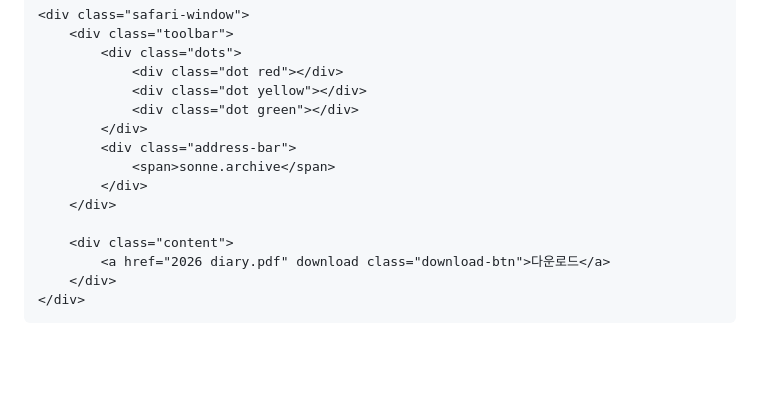
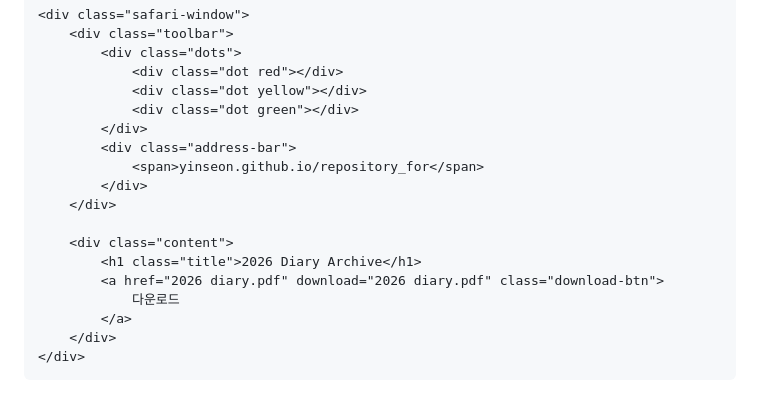
Before and after one commit to yinseon/repository_for, a Markdown page: README.md, the part around one of its changes. GitHub-like rendering; blank space fills up the shorter version.

```diff
--- a/README.md
+++ b/README.md
@@ -110,12 +127,15 @@
                 <div class="dot green"></div>
             </div>
             <div class="address-bar">
-                <span>sonne.archive</span>
+                <span>yinseon.github.io/repository_for</span>
             </div>
         </div>
 
         <div class="content">
-            <a href="2026 diary.pdf" download class="download-btn">다운로드</a>
+            <h1 class="title">2026 Diary Archive</h1>
+            <a href="2026 diary.pdf" download="2026 diary.pdf" class="download-btn">
+                다운로드
+            </a>
         </div>
     </div>
 
```
Also changed, not shown: other parts of README.md (+47 -30 lines).
